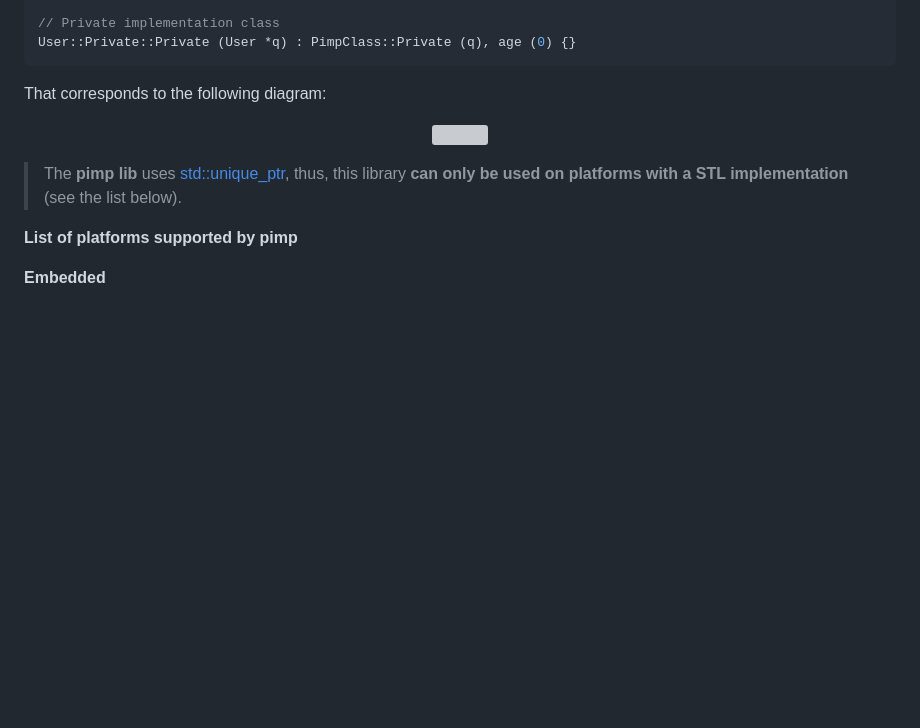
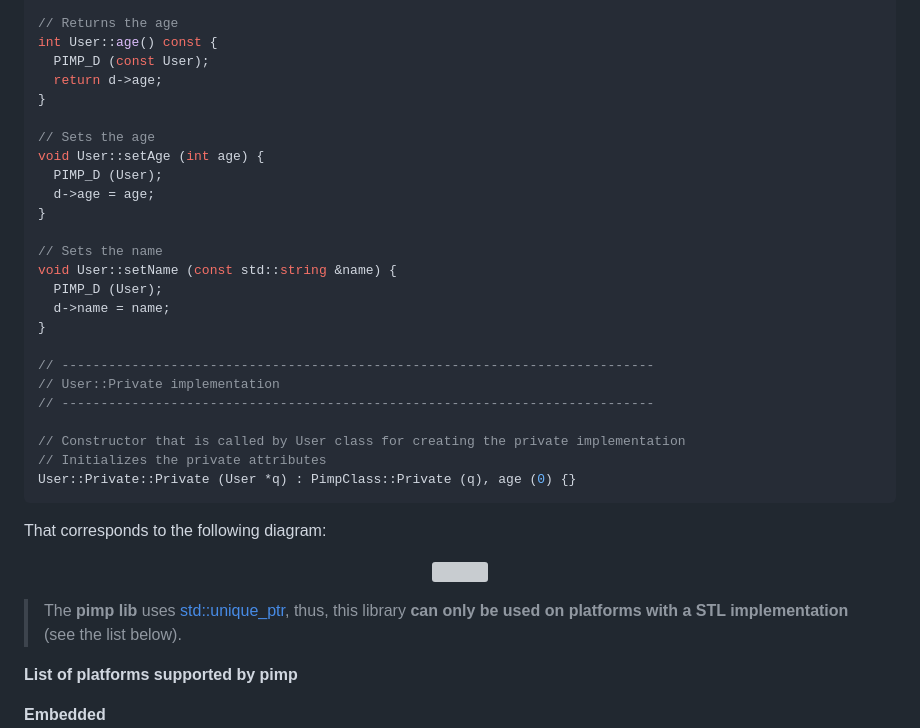
Before and after one commit to epsilonrt/pImpl, a Markdown page: README.md, the part around one of its changes. Drawn GitHub-style; blank space fills up the shorter version; grey boxes are pictures that could not be loaded.

````diff
--- a/README.md
+++ b/README.md
@@ -101,5 +117,28 @@ User::User (Private &dd) : PimpClass (dd) {}
 
-// Private implementation class
+// Returns the age
+int User::age() const {
+  PIMP_D (const User);
+  return d->age;
+}
+
+// Sets the age
+void User::setAge (int age) {
+  PIMP_D (User);
+  d->age = age;
+}
+
+// Sets the name
+void User::setName (const std::string &name) {
+  PIMP_D (User);
+  d->name = name;
+}
+
+// ----------------------------------------------------------------------------
+// User::Private implementation
+// ----------------------------------------------------------------------------
+
+// Constructor that is called by User class for creating the private implementation
+// Initializes the private attributes
 User::Private::Private (User *q) : PimpClass::Private (q), age (0) {}
 ```
 
````
Also changed, not shown: other parts of README.md (+44 -28 lines).
